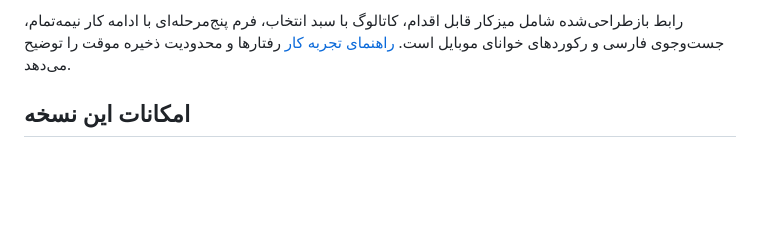
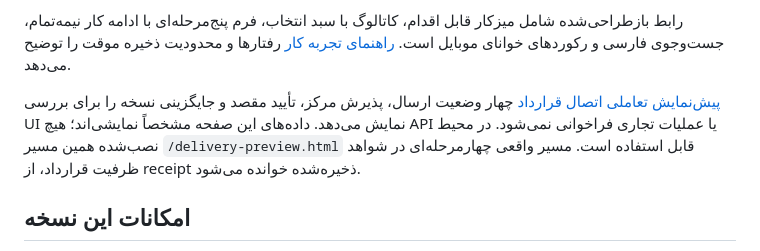
Before and after one commit to SeyediDev/NeoContract, a Markdown page: README.md, the part around the change. Drawn GitHub-style; blank space fills up the shorter version.

Commit message:
docs: record visual delivery UI deployment and live acceptance

```diff
--- a/README.md
+++ b/README.md
@@ -19,6 +19,12 @@ npm start
 رابط وب از هویت بصری فناسا و جلد محراب مرجع باسلام استفاده می‌کند: پالت رسمی، نشان‌های اصلی و ۱۴ مرکز، و قلم محلی وزیرمتن. قواعد و منشأ دارایی‌ها در [راهنمای برند](docs/BRAND.md) ثبت شده‌اند.
 
 رابط بازطراحی‌شده شامل میزکار قابل اقدام، کاتالوگ با سبد انتخاب، فرم پنج‌مرحله‌ای با ادامه کار نیمه‌تمام، جست‌وجوی فارسی و رکوردهای خوانای موبایل است. [راهنمای تجربه کار](docs/UX_GUIDE.md) رفتارها و محدودیت ذخیره موقت را توضیح می‌دهد.
+
+[پیش‌نمایش تعاملی اتصال قرارداد](http://127.0.0.1:4173/delivery-preview.html)
+چهار وضعیت ارسال، پذیرش مرکز، تأیید مقصد و جایگزینی نسخه را برای بررسی UI
+نمایش می‌دهد. داده‌های این صفحه مشخصاً نمایشی‌اند؛ هیچ API یا عملیات تجاری
+فراخوانی نمی‌شود. در محیط نصب‌شده همین مسیر `/delivery-preview.html` قابل استفاده است.
+مسیر واقعی چهارمرحله‌ای در شواهد ظرفیت قرارداد، از receipt ذخیره‌شده خوانده می‌شود.
 
 ## امکانات این نسخه
 
```
Also changed, not shown: docs/COVERAGE.md (+4 -0 lines), docs/RELEASE-2026-10-11-DELIVERY-UI.md (added, +45 -0 lines).
